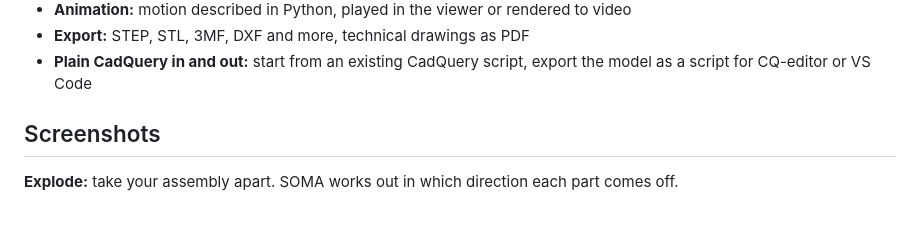
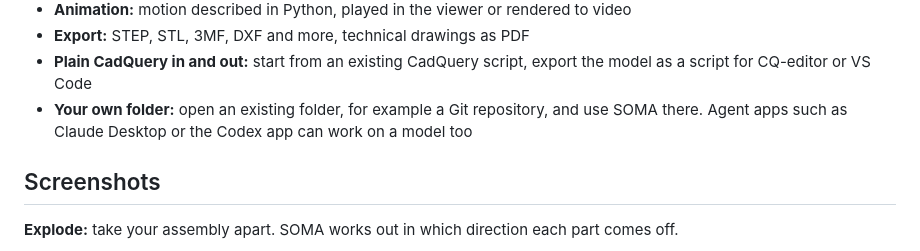
Before and after one commit to Kai-Jungsthoefel/SOMA, a Markdown page: README.md, the part around the change. Rendered like a GitHub page; blank space fills up the shorter version.

```diff
--- a/README.md
+++ b/README.md
@@ -50,6 +50,7 @@ Press F1 in the app for a short guide with numbered screenshots. The agent knows
 - **Animation:** motion described in Python, played in the viewer or rendered to video
 - **Export:** STEP, STL, 3MF, DXF and more, technical drawings as PDF
 - **Plain CadQuery in and out:** start from an existing CadQuery script, export the model as a script for CQ-editor or VS Code
+- **Your own folder:** open an existing folder, for example a Git repository, and use SOMA there. Agent apps such as Claude Desktop or the Codex app can work on a model too
 
 ## Screenshots
 
```
Also changed, not shown: app/README.md (+2 -1 lines).
